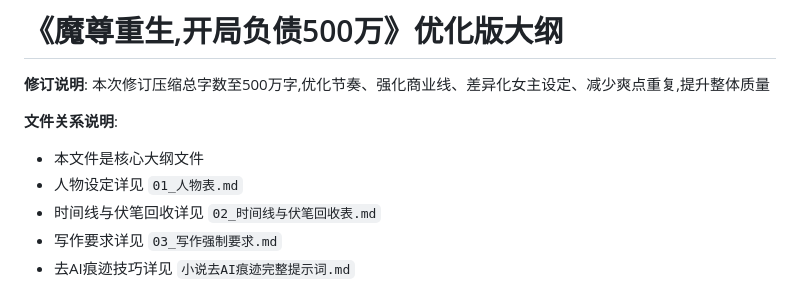
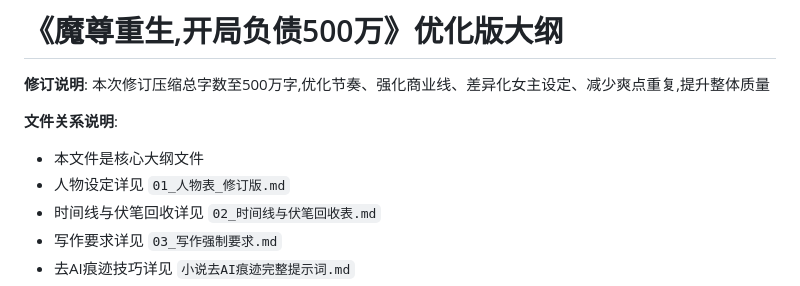
Before and after one commit to HarryTu007/job, a Markdown page: 大纲_优化版.md, the part around the change. Rendered like a GitHub page.

```diff
--- a/大纲_优化版.md
+++ b/大纲_优化版.md
@@ -4,7 +4,7 @@
 
 **文件关系说明**:
 - 本文件是核心大纲文件
-- 人物设定详见 `01_人物表.md`
+- 人物设定详见 `01_人物表_修订版.md`
 - 时间线与伏笔回收详见 `02_时间线与伏笔回收表.md`
 - 写作要求详见 `03_写作强制要求.md`
 - 去AI痕迹技巧详见 `小说去AI痕迹完整提示词.md`
```
Also changed, not shown: 02_时间线与伏笔回收表.md (+0 -27 lines), 03_写作强制要求.md (+1 -1 lines).
